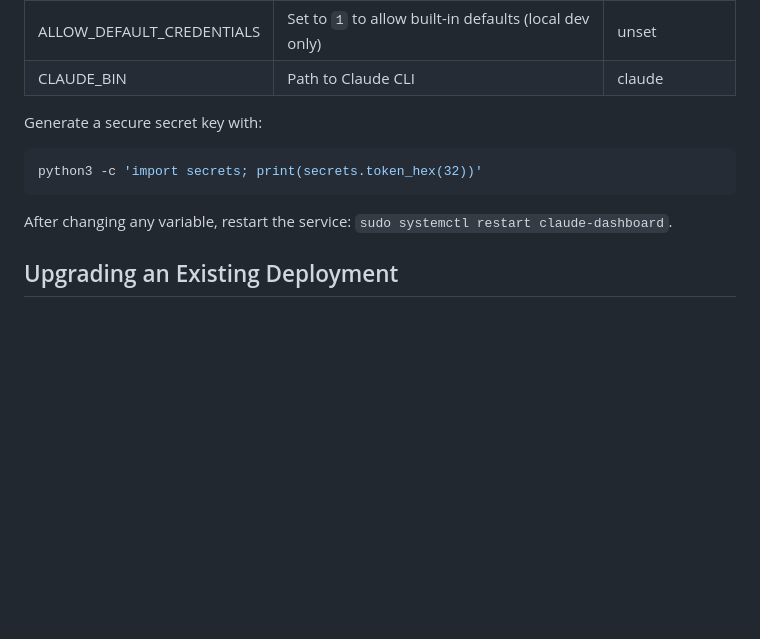
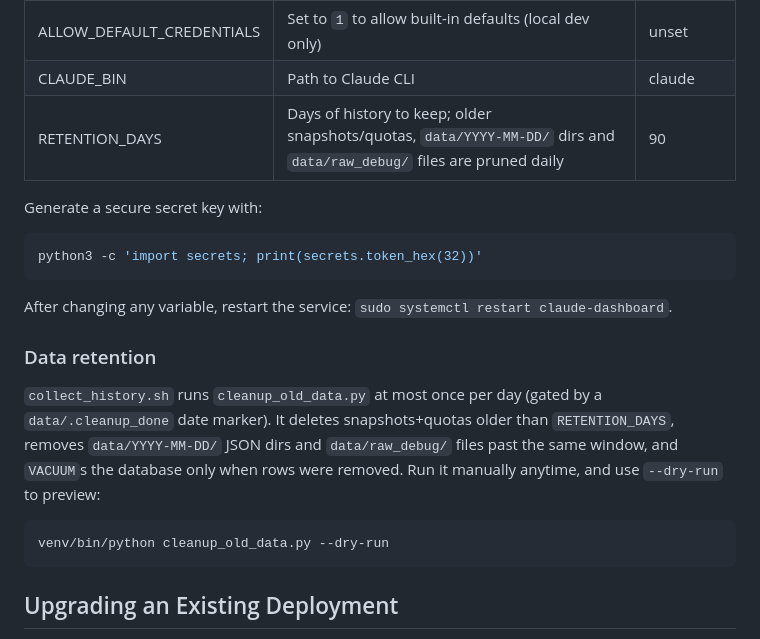
Before and after one commit to robsonek/claude-usage-dashboard, a Markdown page: README.md, the part around the change. Drawn GitHub-style; blank space fills up the shorter version.

Commit message:
docs: document RETENTION_DAYS and the cleanup mechanism
Co-Authored-By: Claude Sonnet 4.6 <noreply@anthropic.com>

````diff
--- a/README.md
+++ b/README.md
@@ -177,6 +177,7 @@ containing `KEY=value` lines — no `export`, no quotes needed.
 | SESSION_COOKIE_SECURE | Set to `1` when served over HTTPS (Secure cookie) | 0 |
 | ALLOW_DEFAULT_CREDENTIALS | Set to `1` to allow built-in defaults (local dev only) | unset |
 | CLAUDE_BIN | Path to Claude CLI | claude |
+| RETENTION_DAYS | Days of history to keep; older snapshots/quotas, `data/YYYY-MM-DD/` dirs and `data/raw_debug/` files are pruned daily | 90 |
 
 Generate a secure secret key with:
 
@@ -186,6 +187,18 @@ python3 -c 'import secrets; print(secrets.token_hex(32))'
 
 After changing any variable, restart the service:
 `sudo systemctl restart claude-dashboard`.
+
+### Data retention
+
+`collect_history.sh` runs `cleanup_old_data.py` at most once per day (gated by a
+`data/.cleanup_done` date marker). It deletes snapshots+quotas older than
+`RETENTION_DAYS`, removes `data/YYYY-MM-DD/` JSON dirs and `data/raw_debug/`
+files past the same window, and `VACUUM`s the database only when rows were
+removed. Run it manually anytime, and use `--dry-run` to preview:
+
+```bash
+venv/bin/python cleanup_old_data.py --dry-run
+```
 
 ## Upgrading an Existing Deployment
 
````
